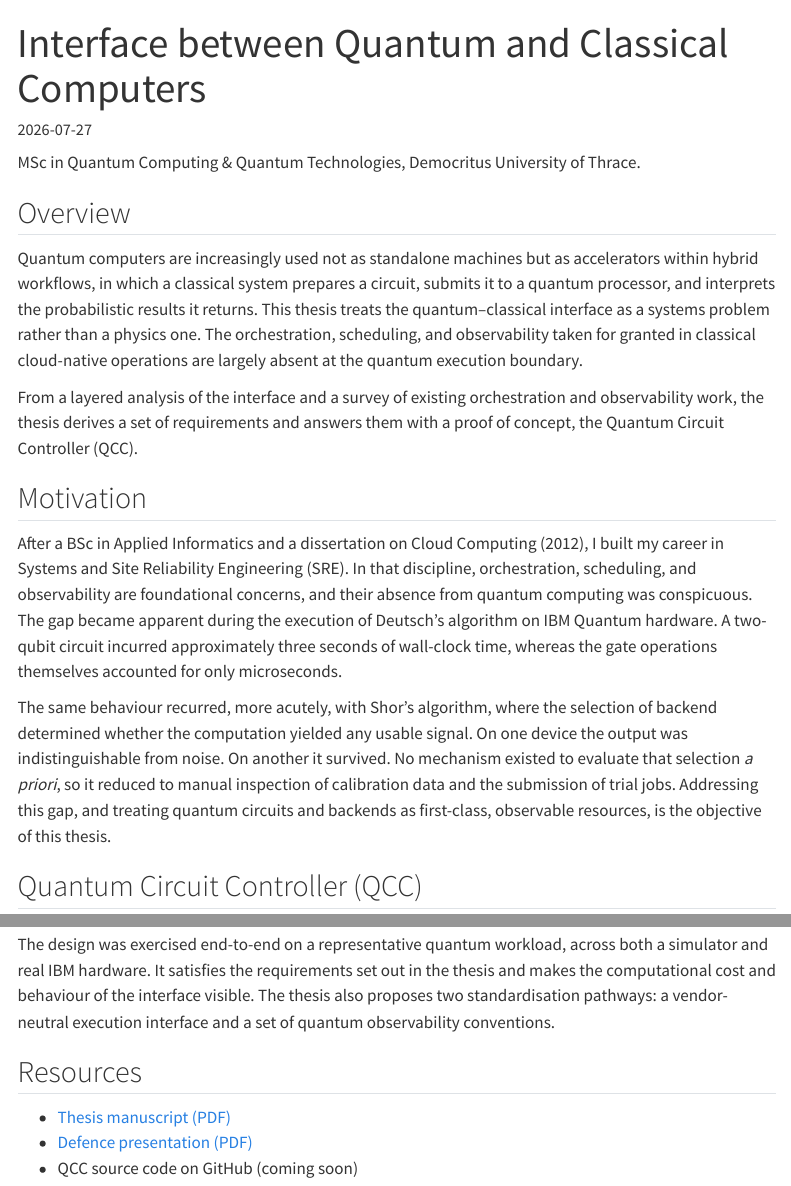
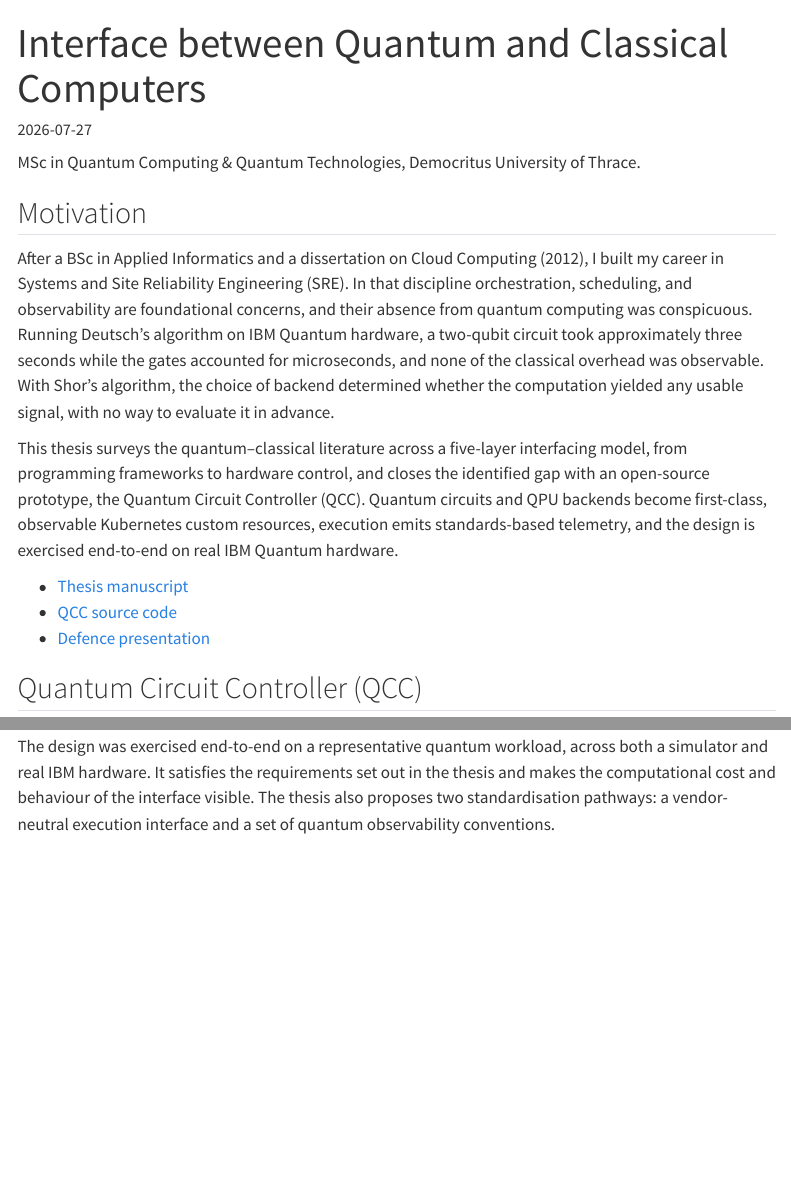
Before and after one commit to ioaiaaii/ioaiaaii.github.io, a Quarto document (project/msc-thesis/index.qmd): the page in a window 1100 px wide, from its top, and a second part further down, joined at a grey line. Rendered offline with R 4.5, knitr and Pandoc in place of Quarto, with nearby package versions; menus at the side of the page are left out.

Commit message:
chore: update msc thesis project

```diff
--- a/project/msc-thesis/index.qmd
+++ b/project/msc-thesis/index.qmd
@@ -3,6 +3,7 @@ title: Interface between Quantum and Classical Computers
 description: |
   MSc thesis and proof of concept, a Kubernetes-native control plane that treats quantum circuits and backends as managed, observable resources across the quantum–classical boundary.
 date: '2026-07-27'
+date-modified: '2026-09-03'
 categories:
   - Quantum Computing
   - Kubernetes
@@ -15,17 +16,15 @@ image: "./media/qcc-architecture.png"
 
 MSc in Quantum Computing & Quantum Technologies, Democritus University of Thrace.
 
-## Overview
-
-Quantum computers are increasingly used not as standalone machines but as accelerators within hybrid workflows, in which a classical system prepares a circuit, submits it to a quantum processor, and interprets the probabilistic results it returns. This thesis treats the quantum–classical interface as a systems problem rather than a physics one. The orchestration, scheduling, and observability taken for granted in classical cloud-native operations are largely absent at the quantum execution boundary.
-
-From a layered analysis of the interface and a survey of existing orchestration and observability work, the thesis derives a set of requirements and answers them with a proof of concept, the Quantum Circuit Controller (QCC).
-
 ## Motivation
 
-After a BSc in Applied Informatics and a dissertation on Cloud Computing (2012), I built my career in Systems and Site Reliability Engineering (SRE). In that discipline, orchestration, scheduling, and observability are foundational concerns, and their absence from quantum computing was conspicuous. The gap became apparent during the execution of Deutsch's algorithm on IBM Quantum hardware. A two-qubit circuit incurred approximately three seconds of wall-clock time, whereas the gate operations themselves accounted for only microseconds.
+After a BSc in Applied Informatics and a dissertation on Cloud Computing (2012), I built my career in Systems and Site Reliability Engineering (SRE). In that discipline orchestration, scheduling, and observability are foundational concerns, and their absence from quantum computing was conspicuous. Running Deutsch's algorithm on IBM Quantum hardware, a two-qubit circuit took approximately three seconds while the gates accounted for microseconds, and none of the classical overhead was observable. With Shor's algorithm, the choice of backend determined whether the computation yielded any usable signal, with no way to evaluate it in advance.
 
-The same behaviour recurred, more acutely, with Shor's algorithm, where the selection of backend determined whether the computation yielded any usable signal. On one device the output was indistinguishable from noise. On another it survived. No mechanism existed to evaluate that selection *a priori*, so it reduced to manual inspection of calibration data and the submission of trial jobs. Addressing this gap, and treating quantum circuits and backends as first-class, observable resources, is the objective of this thesis.
+This thesis surveys the quantum–classical literature across a five-layer interfacing model, from programming frameworks to hardware control, and closes the identified gap with an open-source prototype, the Quantum Circuit Controller (QCC). Quantum circuits and QPU backends become first-class, observable Kubernetes custom resources, execution emits standards-based telemetry, and the design is exercised end-to-end on real IBM Quantum hardware.
+
+- [Thesis manuscript](https://doi.org/10.5281/zenodo.22283450)
+- [QCC source code](https://github.com/ioaiaaii/quantum-circuit-controller)
+- [Defence presentation](./presentation.pdf)
 
 ## Quantum Circuit Controller (QCC)
 
@@ -38,9 +37,3 @@ Circuits and backends are modelled as Kubernetes custom resources, `Circuit` and
 The design follows IBM's Quantum-Centric Supercomputing (QCSC) reference architecture of [Seelam et al. (2026)](https://arxiv.org/abs/2603.10970), which identifies an orchestration and monitoring layer for hybrid workloads. QCC provides a cloud-native realisation of that layer on Kubernetes, occupying the System Orchestration layer and the management-and-monitoring cross-cut. It complements the Quantum Resource Management Interface (QRMI) of [Bacher et al. (2025)](https://arxiv.org/abs/2506.10052), the vendor-neutral middleware that treats a QPU as a schedulable resource. Where QRMI standardises provider-facing acquisition and execution beneath the scheduler, QCC models circuits and backends as first-class Kubernetes resources above it, and consumes such providers through adapters.
 
 The design was exercised end-to-end on a representative quantum workload, across both a simulator and real IBM hardware. It satisfies the requirements set out in the thesis and makes the computational cost and behaviour of the interface visible. The thesis also proposes two standardisation pathways: a vendor-neutral execution interface and a set of quantum observability conventions.
-
-## Resources
-
-- [Thesis manuscript (PDF)](./thesis.pdf)
-- [Defence presentation (PDF)](./presentation.pdf)
-- QCC source code on GitHub (coming soon)
```
